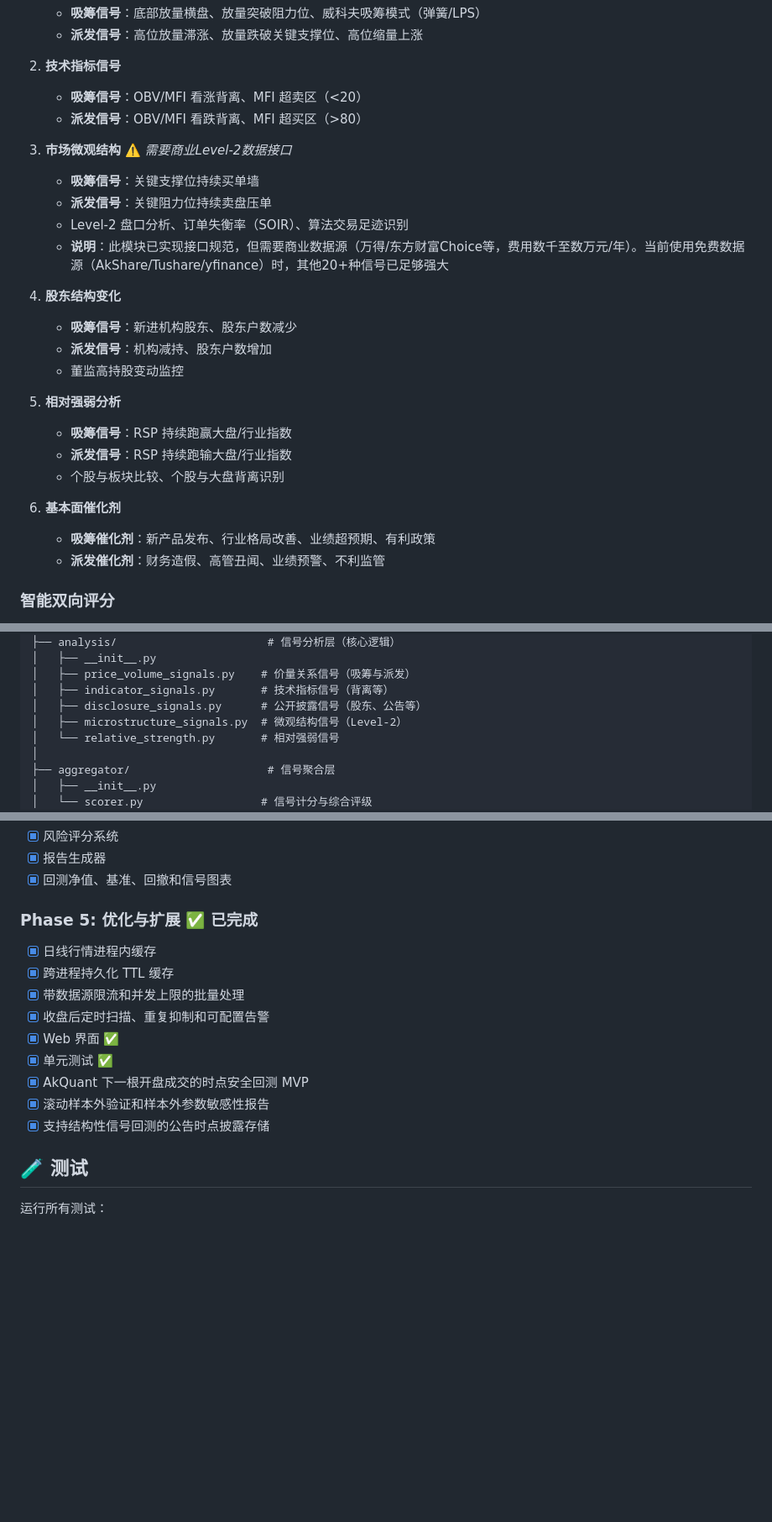
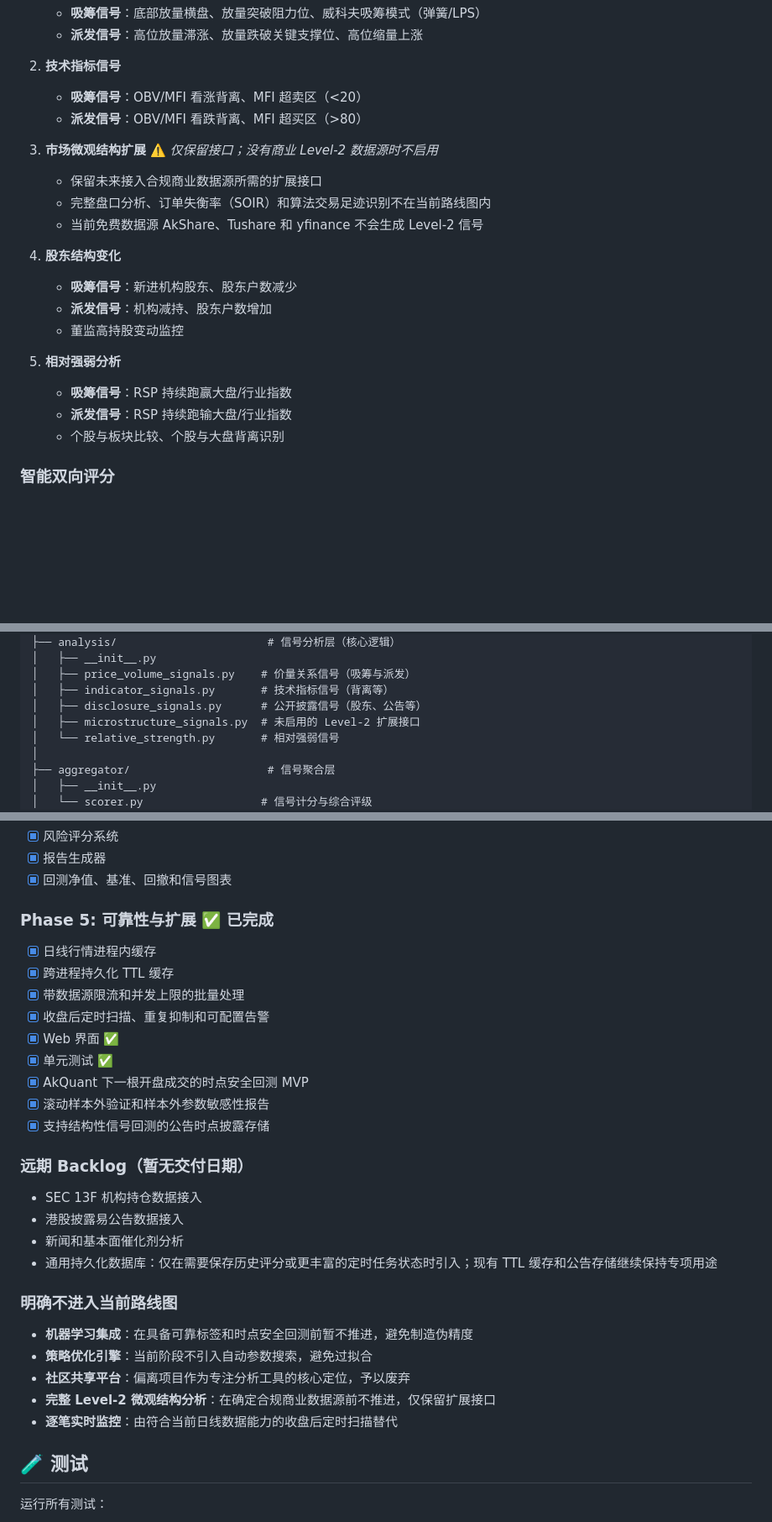
Before and after one commit to RTsien/SmartMoneyTracker, a Markdown page: README.zh-CN.md, 3 parts joined by grey strips. Shown at 84% size. Rendered like a GitHub page; blank space fills up the shorter version.

```diff
--- a/README.zh-CN.md
+++ b/README.zh-CN.md
@@ -34,11 +34,10 @@ SmartMoneyTracker 是一个模块化的 Python 应用程序，用于自动化扫
    - **吸筹信号**：OBV/MFI 看涨背离、MFI 超卖区（<20）
    - **派发信号**：OBV/MFI 看跌背离、MFI 超买区（>80）
 
-3. **市场微观结构** ⚠️ *需要商业Level-2数据接口*
-   - **吸筹信号**：关键支撑位持续买单墙
-   - **派发信号**：关键阻力位持续卖盘压单
-   - Level-2 盘口分析、订单失衡率（SOIR）、算法交易足迹识别
-   - **说明**：此模块已实现接口规范，但需要商业数据源（万得/东方财富Choice等，费用数千至数万元/年）。当前使用免费数据源（AkShare/Tushare/yfinance）时，其他20+种信号已足够强大
+3. **市场微观结构扩展** ⚠️ *仅保留接口；没有商业 Level-2 数据源时不启用*
+   - 保留未来接入合规商业数据源所需的扩展接口
+   - 完整盘口分析、订单失衡率（SOIR）和算法交易足迹识别不在当前路线图内
+   - 当前免费数据源 AkShare、Tushare 和 yfinance 不会生成 Level-2 信号
 
 4. **股东结构变化**
    - **吸筹信号**：新进机构股东、股东户数减少
@@ -49,10 +48,6 @@ SmartMoneyTracker 是一个模块化的 Python 应用程序，用于自动化扫
    - **吸筹信号**：RSP 持续跑赢大盘/行业指数
    - **派发信号**：RSP 持续跑输大盘/行业指数
    - 个股与板块比较、个股与大盘背离识别
-
-6. **基本面催化剂**
-   - **吸筹催化剂**：新产品发布、行业格局改善、业绩超预期、有利政策
-   - **派发催化剂**：财务造假、高管丑闻、业绩预警、不利监管
 
 ### 智能双向评分
 
@@ -90,7 +85,7 @@ SmartMoneyTracker/
 │   ├── price_volume_signals.py    # 价量关系信号（吸筹与派发）
 │   ├── indicator_signals.py       # 技术指标信号（背离等）
 │   ├── disclosure_signals.py      # 公开披露信号（股东、公告等）
-│   ├── microstructure_signals.py  # 微观结构信号（Level-2）
+│   ├── microstructure_signals.py  # 未启用的 Level-2 扩展接口
 │   └── relative_strength.py       # 相对强弱信号
 │
 ├── aggregator/                     # 信号聚合层
@@ -442,7 +437,7 @@ A_STOCK_DATA_SOURCE=tushare python3 main.py 600519.SH
 - [x] 报告生成器
 - [x] 回测净值、基准、回撤和信号图表
 
-### Phase 5: 优化与扩展 ✅ 已完成
+### Phase 5: 可靠性与扩展 ✅ 已完成
 - [x] 日线行情进程内缓存
 - [x] 跨进程持久化 TTL 缓存
 - [x] 带数据源限流和并发上限的批量处理
@@ -452,6 +447,21 @@ A_STOCK_DATA_SOURCE=tushare python3 main.py 600519.SH
 - [x] AkQuant 下一根开盘成交的时点安全回测 MVP
 - [x] 滚动样本外验证和样本外参数敏感性报告
 - [x] 支持结构性信号回测的公告时点披露存储
+
+### 远期 Backlog（暂无交付日期）
+
+- SEC 13F 机构持仓数据接入
+- 港股披露易公告数据接入
+- 新闻和基本面催化剂分析
+- 通用持久化数据库：仅在需要保存历史评分或更丰富的定时任务状态时引入；现有 TTL 缓存和公告存储继续保持专项用途
+
+### 明确不进入当前路线图
+
+- **机器学习集成**：在具备可靠标签和时点安全回测前暂不推进，避免制造伪精度
+- **策略优化引擎**：当前阶段不引入自动参数搜索，避免过拟合
+- **社区共享平台**：偏离项目作为专注分析工具的核心定位，予以废弃
+- **完整 Level-2 微观结构分析**：在确定合规商业数据源前不推进，仅保留扩展接口
+- **逐笔实时监控**：由符合当前日线数据能力的收盘后定时扫描替代
 
 ## 🧪 测试
 
```
Also changed, not shown: other parts of README.zh-CN.md (+6 -6 lines), PROJECT_STATUS.md (deleted, +0 -49 lines), README.md (+26 -16 lines).
